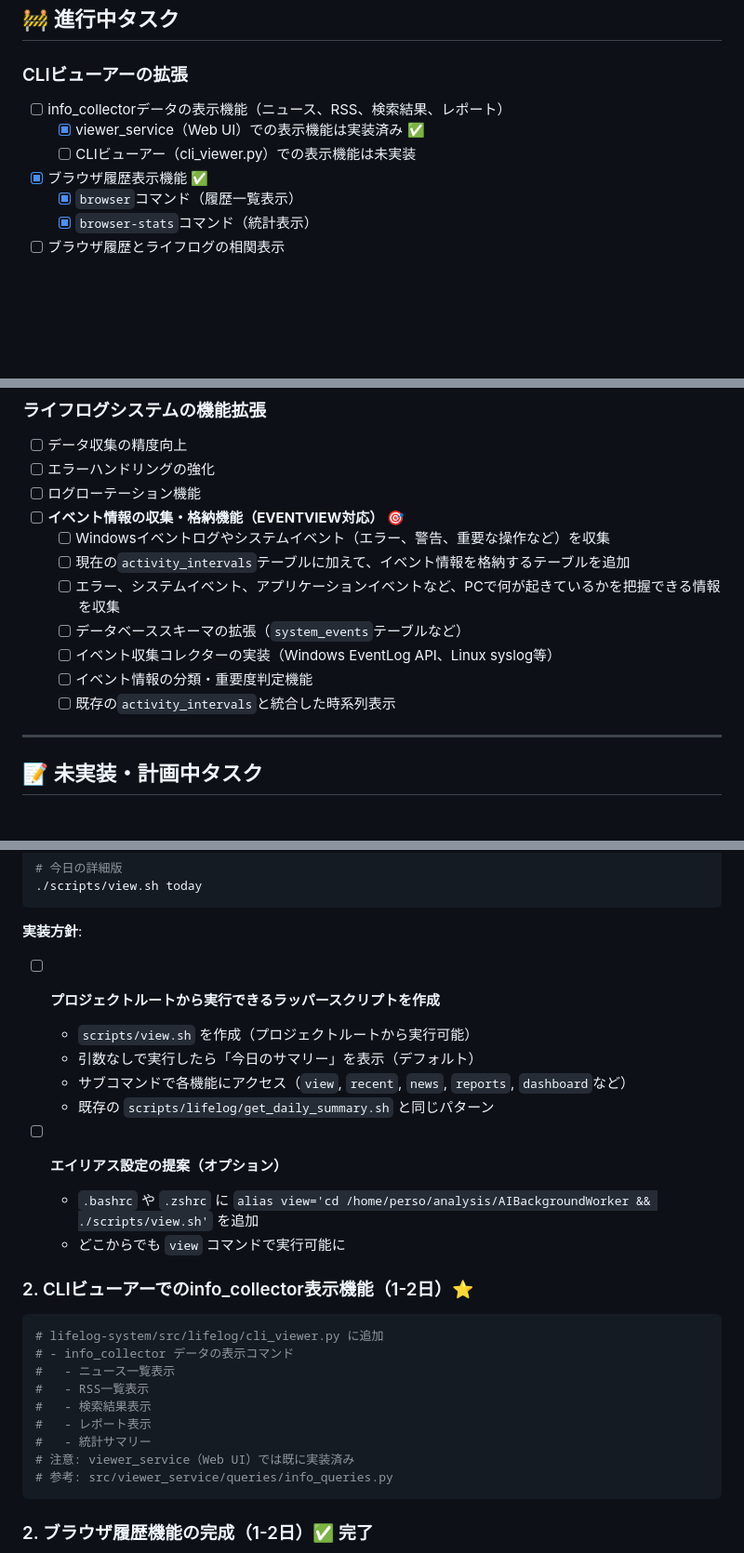
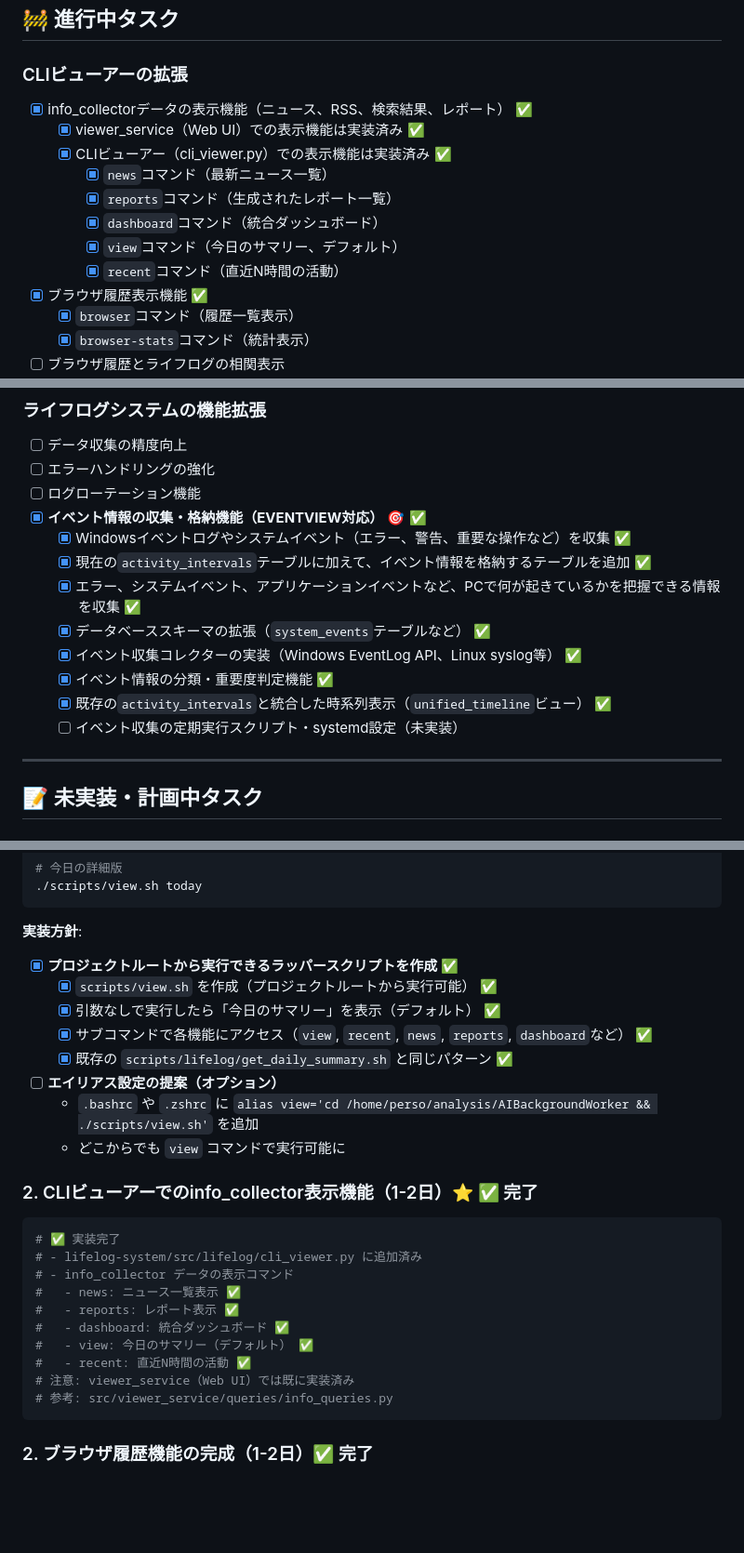
Before and after one commit to NewAITees/AIBackgroundWorker, a Markdown page: TODO.md, 3 parts joined by grey strips. Shown at 93% size. GitHub-like rendering; blank space fills up the shorter version.

````diff
--- a/TODO.md
+++ b/TODO.md
@@ -59,9 +59,14 @@ AIシステムを動かすための背景として動作する常駐システム
 ## 🚧 進行中タスク
 
 ### CLIビューアーの拡張
-- [ ] info_collectorデータの表示機能（ニュース、RSS、検索結果、レポート）
+- [x] info_collectorデータの表示機能（ニュース、RSS、検索結果、レポート） ✅
   - [x] viewer_service（Web UI）での表示機能は実装済み ✅
-  - [ ] CLIビューアー（cli_viewer.py）での表示機能は未実装
+  - [x] CLIビューアー（cli_viewer.py）での表示機能は実装済み ✅
+    - [x] `news`コマンド（最新ニュース一覧）
+    - [x] `reports`コマンド（生成されたレポート一覧）
+    - [x] `dashboard`コマンド（統合ダッシュボード）
+    - [x] `view`コマンド（今日のサマリー、デフォルト）
+    - [x] `recent`コマンド（直近N時間の活動）
 - [x] ブラウザ履歴表示機能 ✅
   - [x] `browser`コマンド（履歴一覧表示）
   - [x] `browser-stats`コマンド（統計表示）
@@ -78,14 +83,15 @@ AIシステムを動かすための背景として動作する常駐システム
 - [ ] データ収集の精度向上
 - [ ] エラーハンドリングの強化
 - [ ] ログローテーション機能
-- [ ] **イベント情報の収集・格納機能（EVENTVIEW対応）** 🎯
-  - [ ] Windowsイベントログやシステムイベント（エラー、警告、重要な操作など）を収集
-  - [ ] 現在の`activity_intervals`テーブルに加えて、イベント情報を格納するテーブルを追加
-  - [ ] エラー、システムイベント、アプリケーションイベントなど、PCで何が起きているかを把握できる情報を収集
-  - [ ] データベーススキーマの拡張（`system_events`テーブルなど）
-  - [ ] イベント収集コレクターの実装（Windows EventLog API、Linux syslog等）
-  - [ ] イベント情報の分類・重要度判定機能
-  - [ ] 既存の`activity_intervals`と統合した時系列表示
+- [x] **イベント情報の収集・格納機能（EVENTVIEW対応）** 🎯 ✅
+  - [x] Windowsイベントログやシステムイベント（エラー、警告、重要な操作など）を収集 ✅
+  - [x] 現在の`activity_intervals`テーブルに加えて、イベント情報を格納するテーブルを追加 ✅
+  - [x] エラー、システムイベント、アプリケーションイベントなど、PCで何が起きているかを把握できる情報を収集 ✅
+  - [x] データベーススキーマの拡張（`system_events`テーブルなど） ✅
+  - [x] イベント収集コレクターの実装（Windows EventLog API、Linux syslog等） ✅
+  - [x] イベント情報の分類・重要度判定機能 ✅
+  - [x] 既存の`activity_intervals`と統合した時系列表示（`unified_timeline`ビュー） ✅
+  - [ ] イベント収集の定期実行スクリプト・systemd設定（未実装）
 
 ---
 
@@ -436,25 +494,26 @@ AIシステムを動かすための背景として動作する常駐システム
 ```
 
 **実装方針**:
-- [ ] **プロジェクトルートから実行できるラッパースクリプトを作成**
-  - `scripts/view.sh` を作成（プロジェクトルートから実行可能）
-  - 引数なしで実行したら「今日のサマリー」を表示（デフォルト）
-  - サブコマンドで各機能にアクセス（`view`, `recent`, `news`, `reports`, `dashboard`など）
-  - 既存の `scripts/lifelog/get_daily_summary.sh` と同じパターン
+- [x] **プロジェクトルートから実行できるラッパースクリプトを作成** ✅
+  - [x] `scripts/view.sh` を作成（プロジェクトルートから実行可能） ✅
+  - [x] 引数なしで実行したら「今日のサマリー」を表示（デフォルト） ✅
+  - [x] サブコマンドで各機能にアクセス（`view`, `recent`, `news`, `reports`, `dashboard`など） ✅
+  - [x] 既存の `scripts/lifelog/get_daily_summary.sh` と同じパターン ✅
 
 - [ ] **エイリアス設定の提案（オプション）**
   - `.bashrc` や `.zshrc` に `alias view='cd /home/perso/analysis/AIBackgroundWorker && ./scripts/view.sh'` を追加
   - どこからでも `view` コマンドで実行可能に
 
-### 2. CLIビューアーでのinfo_collector表示機能（1-2日）⭐
+### 2. CLIビューアーでのinfo_collector表示機能（1-2日）⭐ ✅ 完了
 ```bash
-# lifelog-system/src/lifelog/cli_viewer.py に追加
+# ✅ 実装完了
+# - lifelog-system/src/lifelog/cli_viewer.py に追加済み
 # - info_collector データの表示コマンド
-#   - ニュース一覧表示
-#   - RSS一覧表示
-#   - 検索結果表示
-#   - レポート表示
-#   - 統計サマリー
+#   - news: ニュース一覧表示 ✅
+#   - reports: レポート表示 ✅
+#   - dashboard: 統合ダッシュボード ✅
+#   - view: 今日のサマリー（デフォルト） ✅
+#   - recent: 直近N時間の活動 ✅
 # 注意: viewer_service（Web UI）では既に実装済み
 # 参考: src/viewer_service/queries/info_queries.py
 ```
````
Also changed, not shown: other parts of TODO.md (+90 -38 lines).
